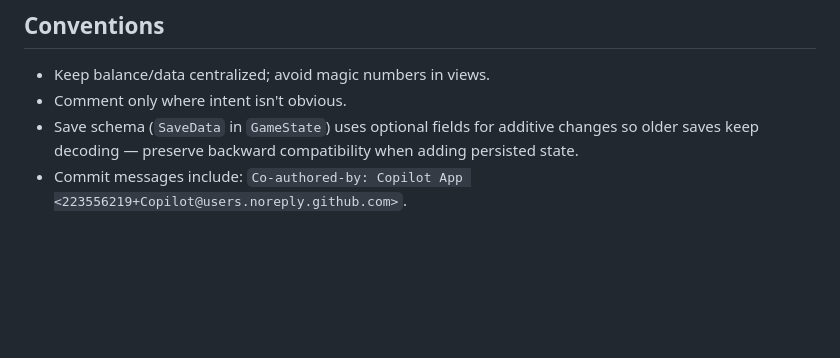
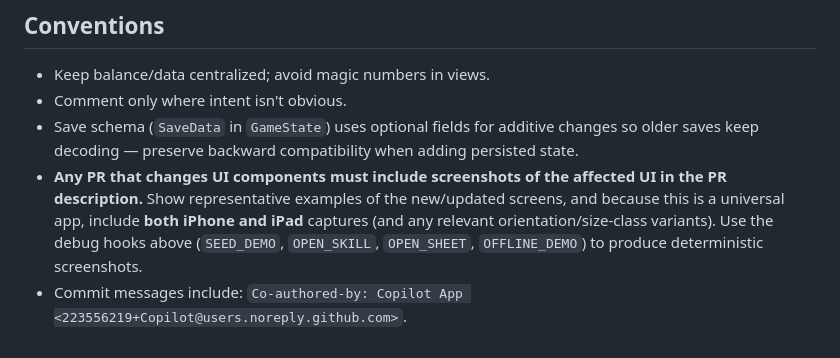
Before and after one commit to CallMeGreg/xp-waste, a Markdown page: .github/copilot-instructions.md, the part around the change. Drawn GitHub-style; blank space fills up the shorter version.

Commit message:
Require UI screenshots in PR descriptions
Add a Copilot instructions convention that any PR changing UI components
must include iPhone and iPad screenshots of the affected UI in the PR
description, using the existing debug hooks for deterministic captures.

Co-authored-by: Copilot App <223556219+Copilot@users.noreply.github.com>

```diff
--- a/.github/copilot-instructions.md
+++ b/.github/copilot-instructions.md
@@ -126,5 +126,10 @@ Pass them to the simulator via the `SIMCTL_CHILD_` prefix, e.g.
 - Comment only where intent isn't obvious.
 - Save schema (`SaveData` in `GameState`) uses optional fields for additive changes so older
   saves keep decoding — preserve backward compatibility when adding persisted state.
+- **Any PR that changes UI components must include screenshots of the affected UI in the PR
+  description.** Show representative examples of the new/updated screens, and because this is a
+  universal app, include **both iPhone and iPad** captures (and any relevant orientation/size-class
+  variants). Use the debug hooks above (`SEED_DEMO`, `OPEN_SKILL`, `OPEN_SHEET`, `OFFLINE_DEMO`) to
+  produce deterministic screenshots.
 - Commit messages include:
   `Co-authored-by: Copilot App <223556219+Copilot@users.noreply.github.com>`.
```
